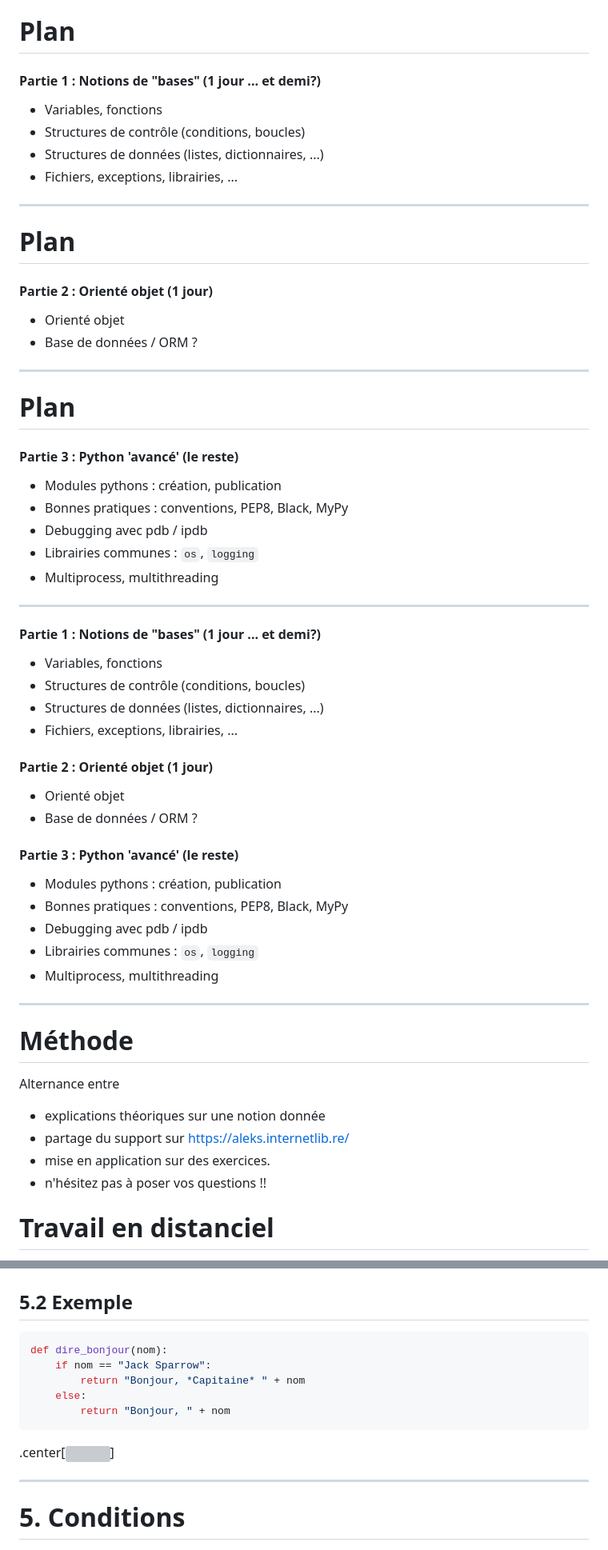
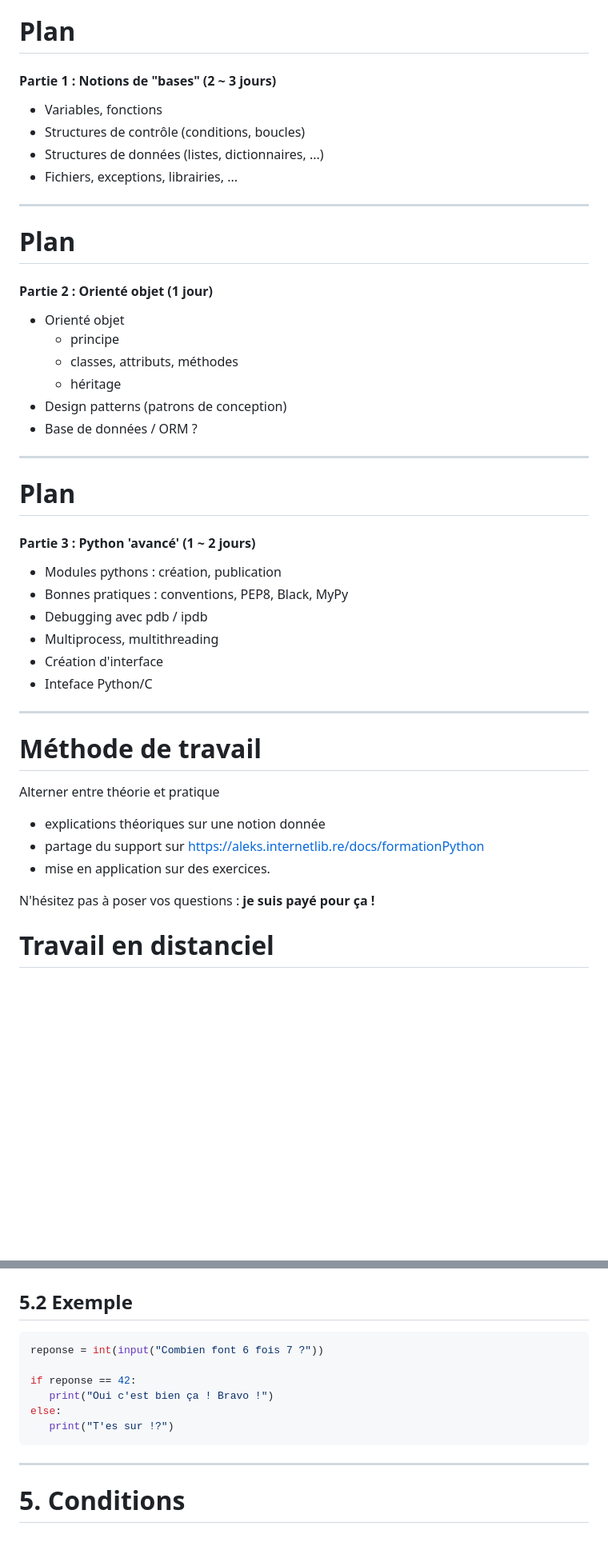
Before and after one commit to alexAubin/coursPython, a Markdown page: presentation.md, 2 parts joined by grey strips. Shown at 80% size. Rendered like a GitHub page; blank space fills up the shorter version; grey boxes are pictures that could not be loaded.

````diff
--- a/presentation.md
+++ b/presentation.md
@@ -126,7 +126,7 @@ Formateur
 
 # Plan
 
-#### Partie 1 : Notions de "bases" (1 jour ... et demi?)
+#### Partie 1 : Notions de "bases" (2 ~ 3 jours)
 
 - Variables, fonctions
 - Structures de contrôle (conditions, boucles)
@@ -141,6 +141,10 @@ Formateur
 #### Partie 2 : Orienté objet (1 jour)
 
 - Orienté objet
+   - principe
+   - classes, attributs, méthodes
+   - héritage
+- Design patterns (patrons de conception)
 - Base de données / ORM ?
 
 ---
@@ -148,49 +152,26 @@ Formateur
 # Plan
 
 
-#### Partie 3 : Python 'avancé' (le reste)
+#### Partie 3 : Python 'avancé' (1 ~ 2 jours)
 
 - Modules pythons : création, publication
 - Bonnes pratiques : conventions, PEP8, Black, MyPy
 - Debugging avec pdb / ipdb
-- Librairies communes : `os`, `logging`
 - Multiprocess, multithreading
-
----
-
-#### Partie 1 : Notions de "bases" (1 jour ... et demi?)
-
-- Variables, fonctions
-- Structures de contrôle (conditions, boucles)
-- Structures de données (listes, dictionnaires, ...)
-- Fichiers, exceptions, librairies, ...
-
-
-#### Partie 2 : Orienté objet (1 jour)
-
-- Orienté objet
-- Base de données / ORM ?
-
-
-#### Partie 3 : Python 'avancé' (le reste)
-
-- Modules pythons : création, publication
-- Bonnes pratiques : conventions, PEP8, Black, MyPy
-- Debugging avec pdb / ipdb
-- Librairies communes : `os`, `logging`
-- Multiprocess, multithreading
-
-
-
----
-
-# Méthode
-
-Alternance entre
+- Création d'interface
+- Inteface Python/C
+
+
+---
+
+# Méthode de travail
+
+Alterner entre théorie et pratique
 - explications théoriques sur une notion donnée
-- partage du support sur [https://aleks.internetlib.re/](https://aleks.internetlib.re/)
+- partage du support sur [https://aleks.internetlib.re/docs/formationPython](https://aleks.internetlib.re/docs/formationPython)
 - mise en application sur des exercices.
-- n'hésitez pas à poser vos questions !!
+
+N'hésitez pas à poser vos questions : **je suis payé pour ça !**
 
 # Travail en distanciel
 
@@ -1178,15 +1180,13 @@ if condition:
 ## 5.2 Exemple
 
 ```python
-def dire_bonjour(nom):
-    if nom == "Jack Sparrow":
-        return "Bonjour, *Capitaine* " + nom
-    else:
-        return "Bonjour, " + nom
-```
-
-.center[![](img/captain.jpg)]
-
+reponse = int(input("Combien font 6 fois 7 ?"))
+
+if reponse == 42:
+   print("Oui c'est bien ça ! Bravo !")
+else:
+   print("T'es sur !?")
+```
 
 ---
 
````
Also changed, not shown: other parts of presentation.md (+90 -6 lines), exo.md (+33 -2 lines), presentation_advanced.md (+10 -5 lines).
